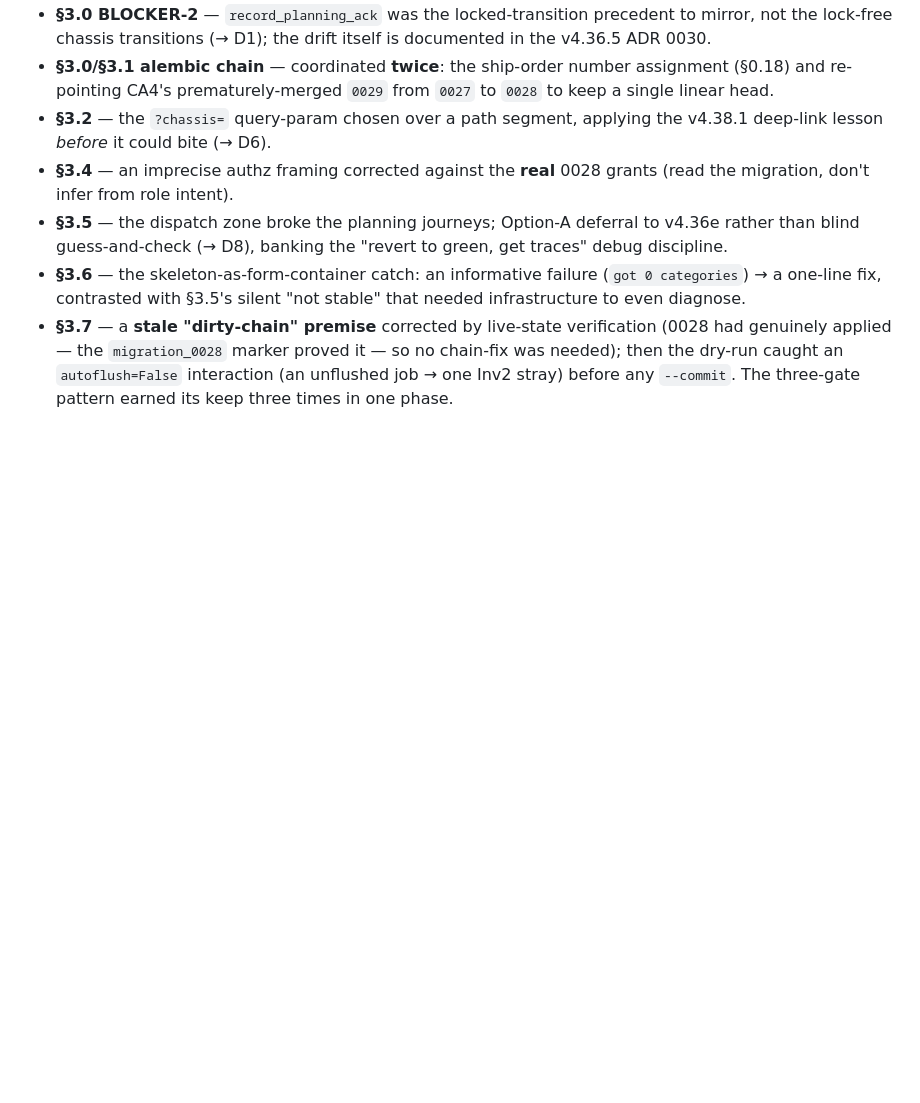
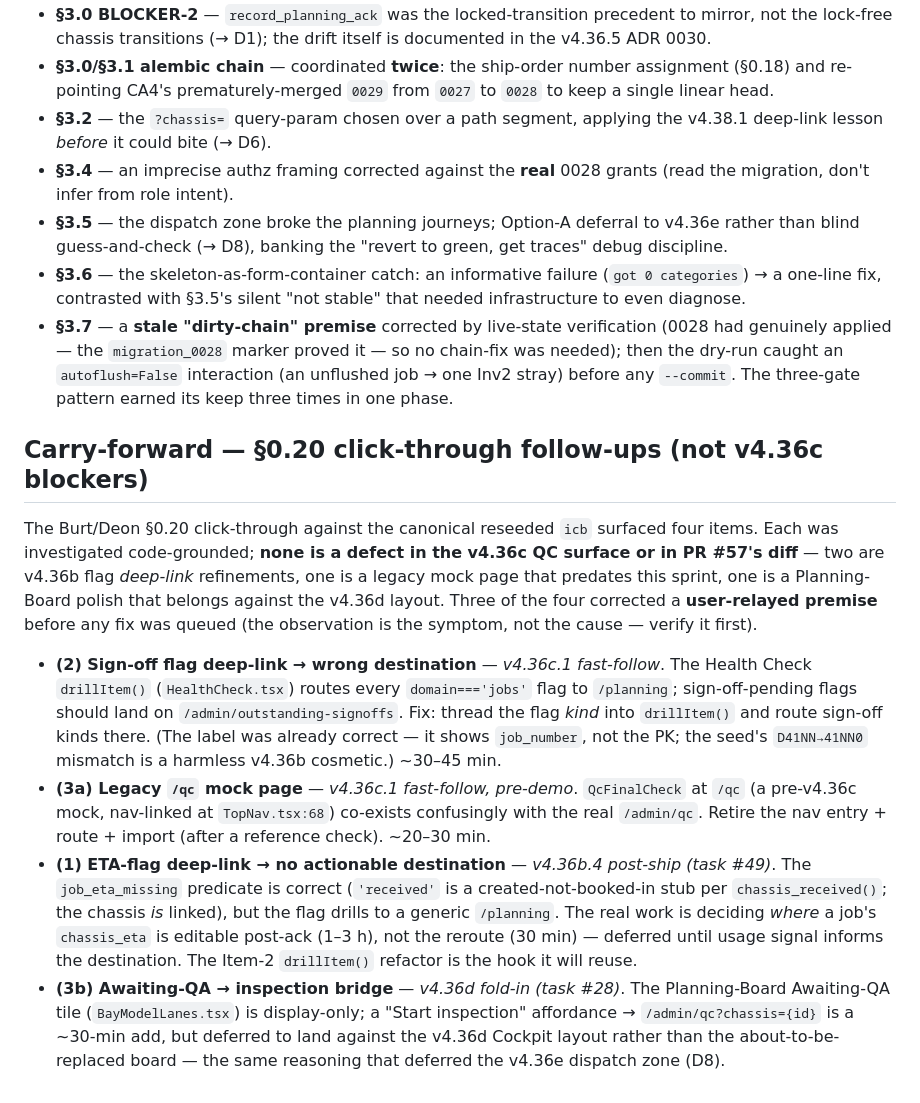
Before and after one commit to mickeyger/icb-platform, a Markdown page: docs/adr/0028-kenny-qc-and-dispatch.md, the part around the change. Drawn GitHub-style; blank space fills up the shorter version.

Commit message:
v4.36c §3.8 — ADR 0028 carry-forward (§0.20 click-through dispositions)
Adds the carry-forward section to ADR 0028 documenting the 4 §0.20 click-through follow-ups +
dispositions: (2) sign-off flag deep-link → /admin/outstanding-signoffs (v4.36c.1 fast-follow);
(3a) retire the legacy /qc mock page (v4.36c.1 fast-follow, pre-demo); (1) ETA-flag deep-link
destination (v4.36b.4 post-ship — needs an ETA-edit affordance decision); (3b) Awaiting-QA →
inspection bridge (v4.36d fold-in, against the Cockpit layout). None is a v4.36c defect or in PR
#57's diff; three corrected a user-relayed premise. doc-only; CI re-runs green.

Co-Authored-By: Claude Opus 4.8 <noreply@anthropic.com>

```diff
--- a/docs/adr/0028-kenny-qc-and-dispatch.md
+++ b/docs/adr/0028-kenny-qc-and-dispatch.md
@@ -70,3 +70,12 @@ Each was caught at a §8 checkpoint and corrected before the next phase; togethe
 - **§3.5** — the dispatch zone broke the planning journeys; Option-A deferral to v4.36e rather than blind guess-and-check (→ D8), banking the "revert to green, get traces" debug discipline.
 - **§3.6** — the skeleton-as-form-container catch: an informative failure (`got 0 categories`) → a one-line fix, contrasted with §3.5's silent "not stable" that needed infrastructure to even diagnose.
 - **§3.7** — a **stale "dirty-chain" premise** corrected by live-state verification (0028 had genuinely applied — the `migration_0028` marker proved it — so no chain-fix was needed); then the dry-run caught an `autoflush=False` interaction (an unflushed job → one Inv2 stray) before any `--commit`. The three-gate pattern earned its keep three times in one phase.
+
+## Carry-forward — §0.20 click-through follow-ups (not v4.36c blockers)
+
+The Burt/Deon §0.20 click-through against the canonical reseeded `icb` surfaced four items. Each was investigated code-grounded; **none is a defect in the v4.36c QC surface or in PR #57's diff** — two are v4.36b flag *deep-link* refinements, one is a legacy mock page that predates this sprint, one is a Planning-Board polish that belongs against the v4.36d layout. Three of the four corrected a **user-relayed premise** before any fix was queued (the observation is the symptom, not the cause — verify it first).
+
+- **(2) Sign-off flag deep-link → wrong destination** — *v4.36c.1 fast-follow*. The Health Check `drillItem()` (`HealthCheck.tsx`) routes every `domain==='jobs'` flag to `/planning`; sign-off-pending flags should land on `/admin/outstanding-signoffs`. Fix: thread the flag *kind* into `drillItem()` and route sign-off kinds there. (The label was already correct — it shows `job_number`, not the PK; the seed's `D41NN→41NN0` mismatch is a harmless v4.36b cosmetic.) ~30–45 min.
+- **(3a) Legacy `/qc` mock page** — *v4.36c.1 fast-follow, pre-demo*. `QcFinalCheck` at `/qc` (a pre-v4.36c mock, nav-linked at `TopNav.tsx:68`) co-exists confusingly with the real `/admin/qc`. Retire the nav entry + route + import (after a reference check). ~20–30 min.
+- **(1) ETA-flag deep-link → no actionable destination** — *v4.36b.4 post-ship (task #49)*. The `job_eta_missing` predicate is correct (`'received'` is a created-not-booked-in stub per `chassis_received()`; the chassis *is* linked), but the flag drills to a generic `/planning`. The real work is deciding *where* a job's `chassis_eta` is editable post-ack (1–3 h), not the reroute (30 min) — deferred until usage signal informs the destination. The Item-2 `drillItem()` refactor is the hook it will reuse.
+- **(3b) Awaiting-QA → inspection bridge** — *v4.36d fold-in (task #28)*. The Planning-Board Awaiting-QA tile (`BayModelLanes.tsx`) is display-only; a "Start inspection" affordance → `/admin/qc?chassis={id}` is a ~30-min add, but deferred to land against the v4.36d Cockpit layout rather than the about-to-be-replaced board — the same reasoning that deferred the v4.36e dispatch zone (D8).
```
